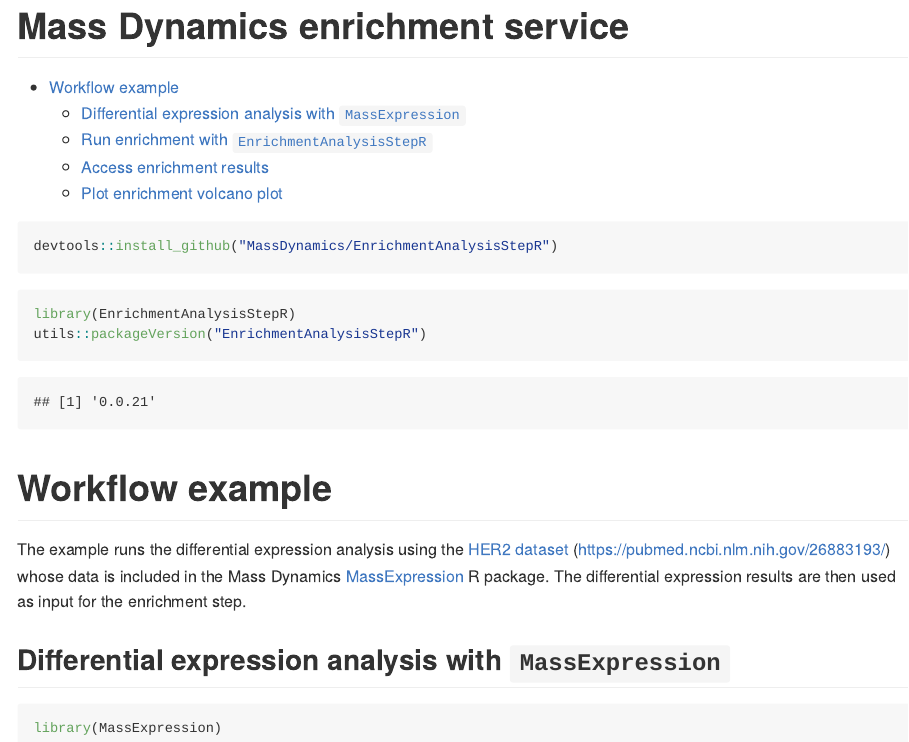
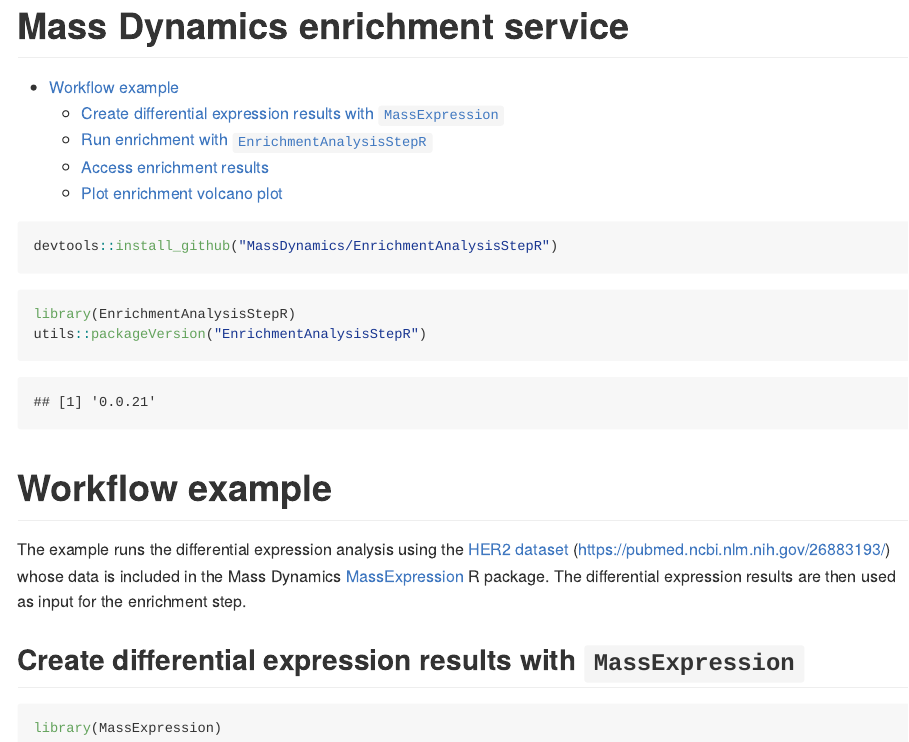
Before and after one commit to MassDynamics/EnrichmentAnalysisStepR, an R Markdown document (README.Rmd): the page in a window 1100 px wide, from its top. The pictures show the output file README.md that the author committed with the source, drawn offline in the style of GitHub; long lines of code are wrapped.

Commit message:
fix git config and readme title

````diff
--- a/README.Rmd
+++ b/README.Rmd
@@ -22,7 +22,7 @@
 
 The example runs the differential expression analysis using the [HER2 dataset](https://app.massdynamics.com/experiments/papers/c6fc6c60-fe65-47cb-bd6d-a021f0ed8720#/volcano) (https://pubmed.ncbi.nlm.nih.gov/26883193/) whose data is included in the Mass Dynamics [MassExpression](https://github.com/MassDynamics/MassExpression) R package. The differential expression results are then used as input for the enrichment step.
 
-## Differential expression analysis with `MassExpression`
+## Create differential expression results with `MassExpression`
 
 ```{r include=FALSE}
 devtools::install_github("MassDynamics/MassExpression")
````
Also changed, not shown: README.md.
